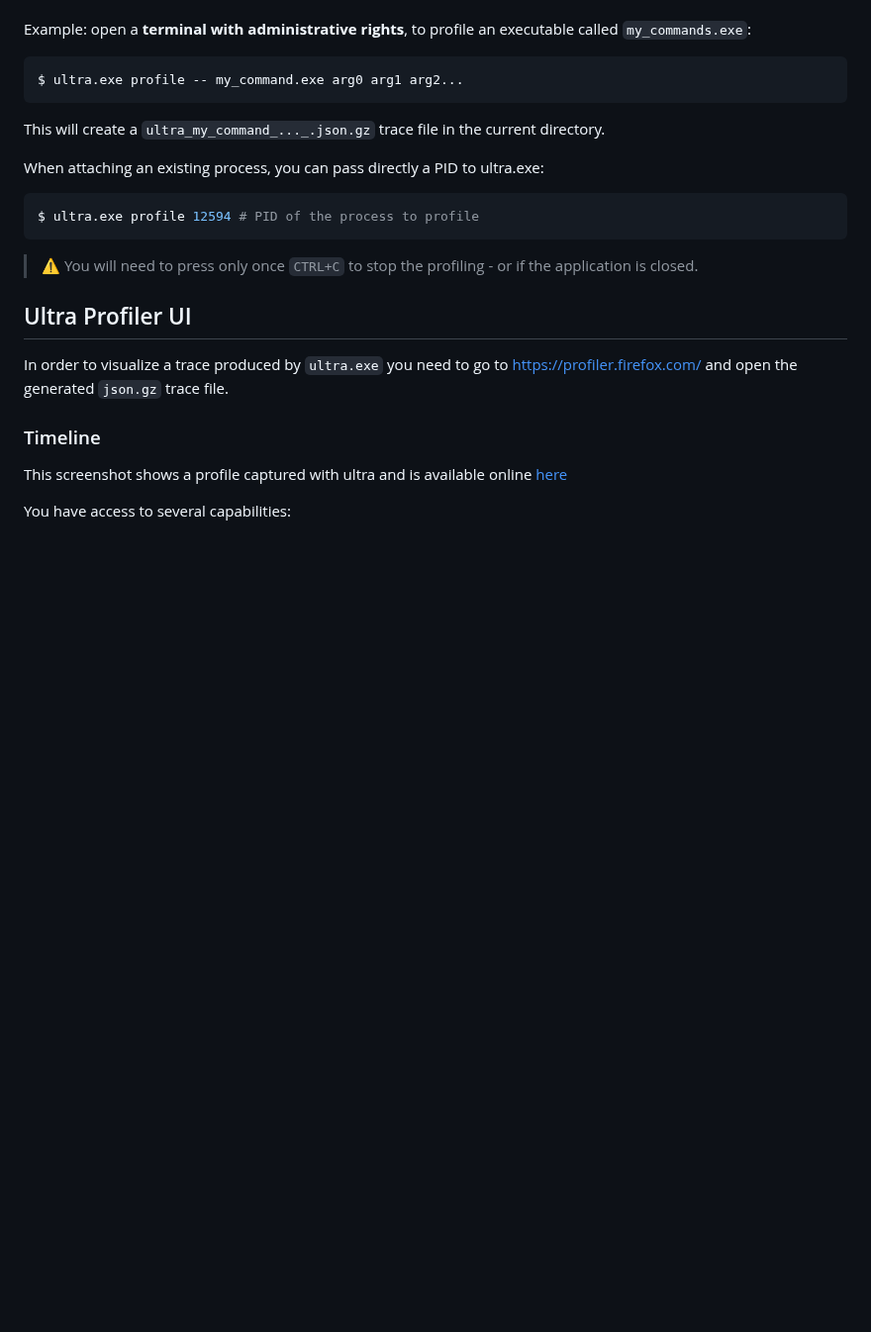
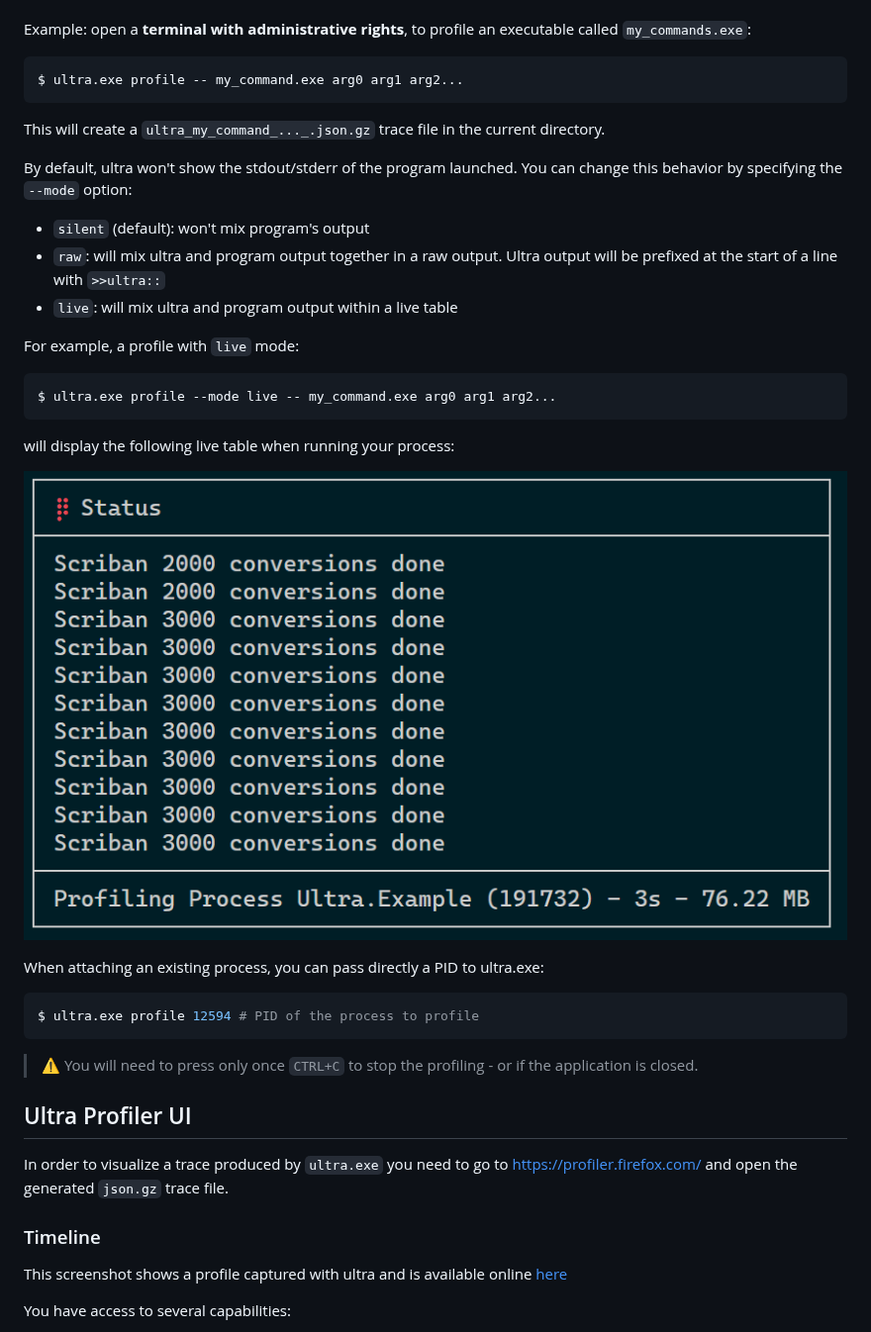
Before and after one commit to xoofx/ultra, a Markdown page: doc/readme.md, the part around one of its changes. Shown at 99% size. Rendered like a GitHub page; pictures changed too: doc/profile_mode_live.png (added); blank space fills up the shorter version.

Commit message:
Add support for raw and live output (#7)

````diff
--- a/doc/readme.md
+++ b/doc/readme.md
@@ -15,6 +15,22 @@ $ ultra.exe profile -- my_command.exe arg0 arg1 arg2...
 ```
 
 This will create a `ultra_my_command_..._.json.gz` trace file in the current directory.
+
+By default, ultra won't show the stdout/stderr of the program launched. You can change this behavior by specifying the `--mode` option:
+
+- `silent` (default): won't mix program's output
+- `raw`: will mix ultra and program output together in a raw output. Ultra output will be prefixed at the start of a line with `>>ultra::`
+- `live`: will mix ultra and program output within a live table
+
+For example, a profile with `live` mode:
+
+```console
+$ ultra.exe profile --mode live -- my_command.exe arg0 arg1 arg2...
+```
+
+will display the following live table when running your process:
+
+![Live ultra mode](profile_mode_live.png)
 
 When attaching an existing process, you can pass directly a PID to ultra.exe:
 
````
Also changed, not shown: other parts of doc/readme.md (+22 -5 lines), 5 other files.
